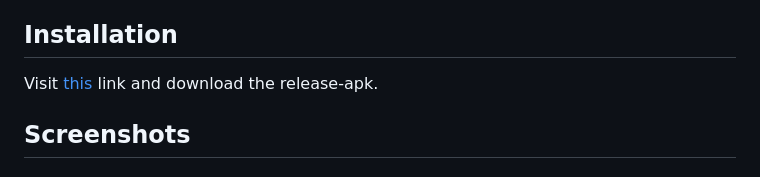
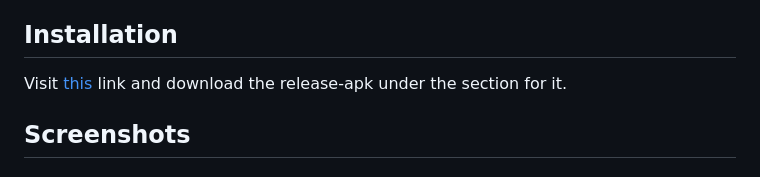
Before and after one commit to kaglet/kwiz_app, a Markdown page: README.md, the part around the change. Rendered like a GitHub page.

Commit message:
Make small grammar change

```diff
--- a/README.md
+++ b/README.md
@@ -33,7 +33,7 @@
 
 ## Installation
 
-Visit [this](https://github.com/kaglet/kwiz_app/actions/runs/7065320254) link and download the release-apk.
+Visit [this](https://github.com/kaglet/kwiz_app/actions/runs/7065320254) link and download the release-apk under the section for it.
 
 ## Screenshots
 
```
